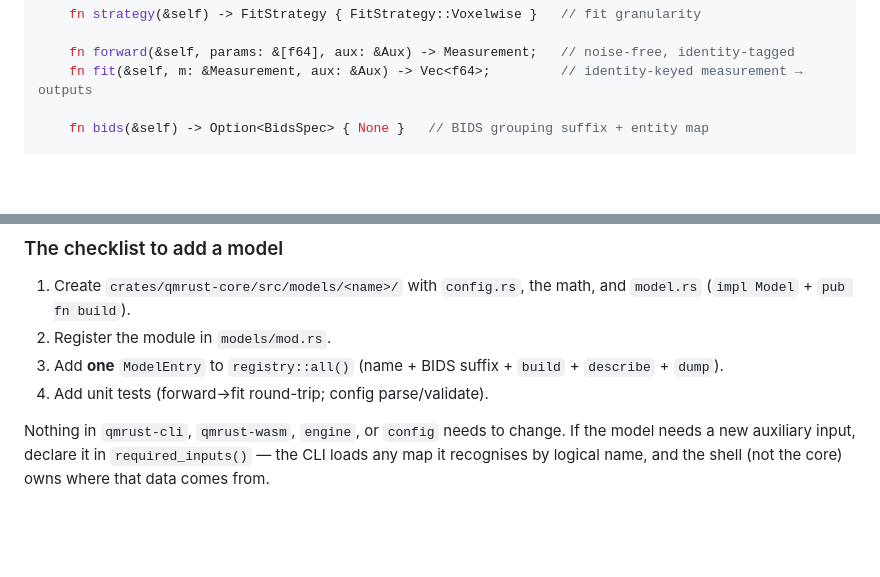
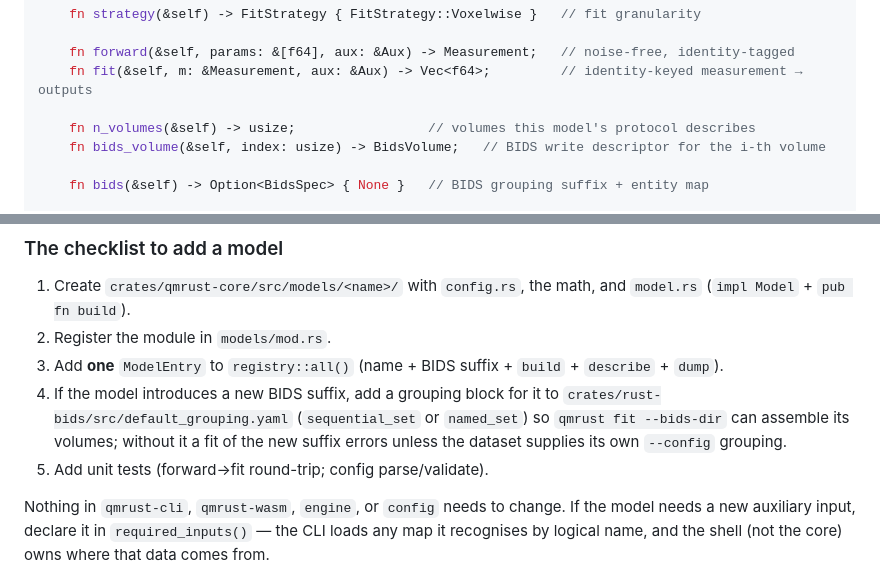
Before and after one commit to qMRLab/qmrust, a Markdown page: docs/agents/ARCHITECTURE.md, 2 parts joined by grey strips. Rendered like a GitHub page; blank space fills up the shorter version.

```diff
--- a/docs/agents/ARCHITECTURE.md
+++ b/docs/agents/ARCHITECTURE.md
@@ -118,6 +118,9 @@ pub trait Model: Send + Sync {
 
     fn forward(&self, params: &[f64], aux: &Aux) -> Measurement;   // noise-free, identity-tagged
     fn fit(&self, m: &Measurement, aux: &Aux) -> Vec<f64>;         // identity-keyed measurement → outputs
+
+    fn n_volumes(&self) -> usize;                 // volumes this model's protocol describes
+    fn bids_volume(&self, index: usize) -> BidsVolume;   // BIDS write descriptor for the i-th volume
 
     fn bids(&self) -> Option<BidsSpec> { None }   // BIDS grouping suffix + entity map
 
@@ -381,7 +384,11 @@ fn fit(&self, m: &Measurement, aux: &Aux) -> Vec<f64> {
 2. Register the module in `models/mod.rs`.
 3. Add **one** `ModelEntry` to `registry::all()` (name + BIDS suffix + `build` +
    `describe` + `dump`).
-4. Add unit tests (forward→fit round-trip; config parse/validate).
+4. If the model introduces a new BIDS suffix, add a grouping block for it to
+   `crates/rust-bids/src/default_grouping.yaml` (`sequential_set` or `named_set`)
+   so `qmrust fit --bids-dir` can assemble its volumes; without it a fit of the
+   new suffix errors unless the dataset supplies its own `--config` grouping.
+5. Add unit tests (forward→fit round-trip; config parse/validate).
 
 Nothing in `qmrust-cli`, `qmrust-wasm`, `engine`, or `config` needs to change. If the
 model needs a new auxiliary input, declare it in `required_inputs()` — the CLI loads any
```
Also changed, not shown: docs/agents/ADDING-A-MODEL.md (+15 -3 lines), docs/agents/DATA-PIPELINE.md (+4 -2 lines).
